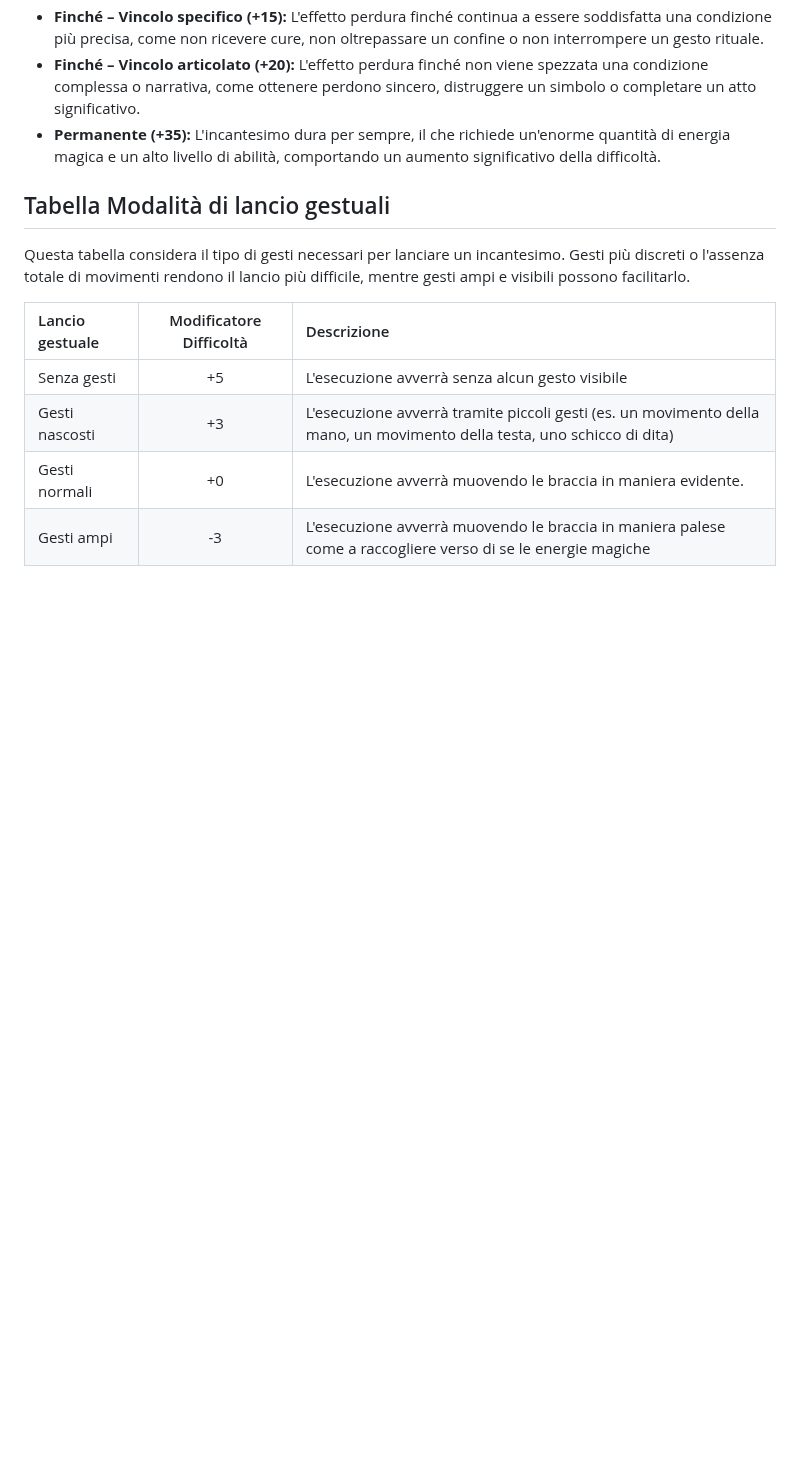
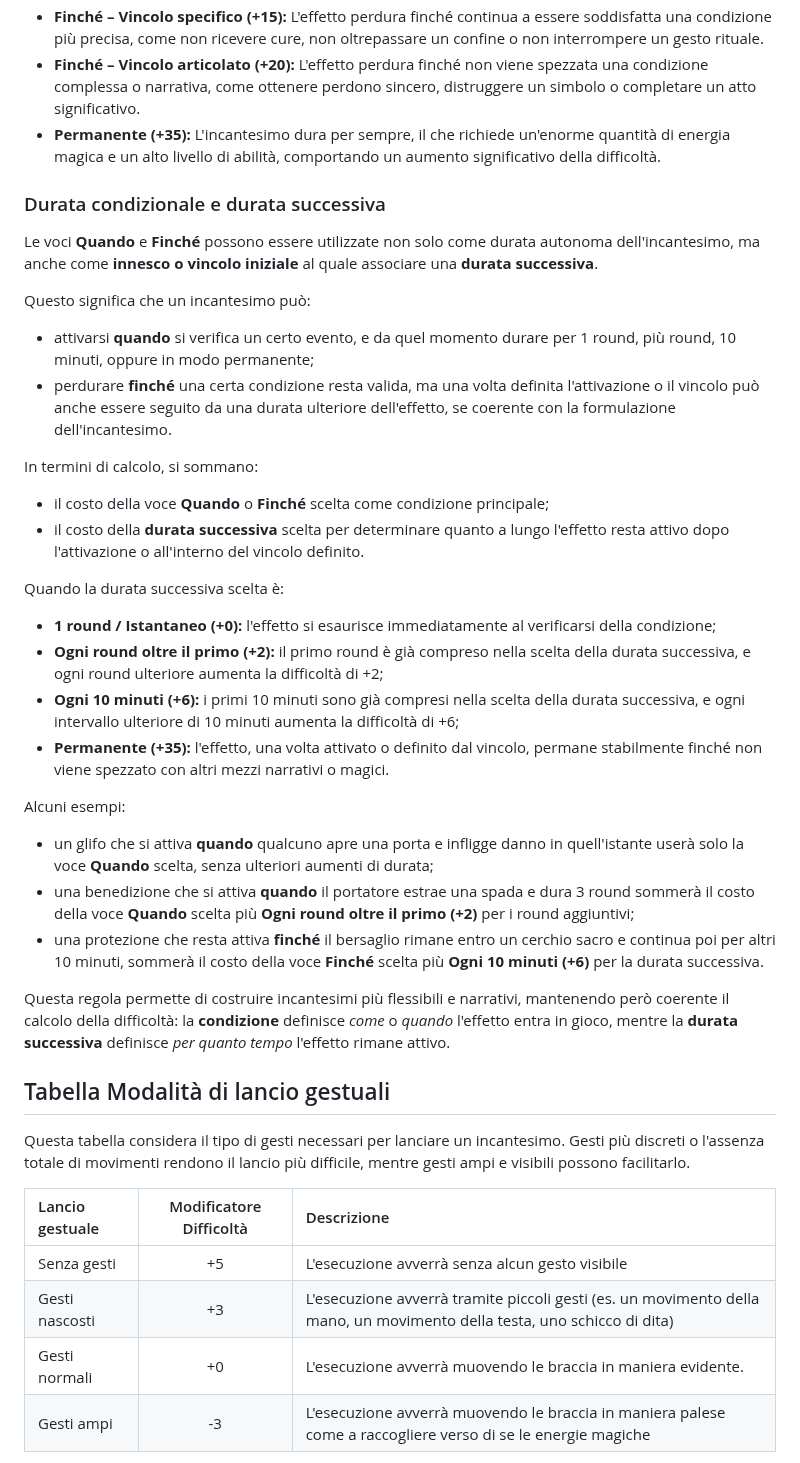
Before and after one commit to CrypticSentinel/Open-Source-GDR, a Markdown page: Magia Libera/12 - Tabelle lancio incantesimi.md, the part around the change. Rendered like a GitHub page; blank space fills up the shorter version.

Commit message:
Expand spell duration rules and examples
Added details on conditional duration and subsequent duration for spells, including examples of how to calculate costs based on activation conditions.

```diff
--- a/Magia Libera/12 - Tabelle lancio incantesimi.md
+++ b/Magia Libera/12 - Tabelle lancio incantesimi.md
@@ -71,6 +71,31 @@ Questa tabella gestisce l'aumento della difficoltà in base alla durata dell'eff
 - **Finché – Vincolo specifico (+15):** L'effetto perdura finché continua a essere soddisfatta una condizione più precisa, come non ricevere cure, non oltrepassare un confine o non interrompere un gesto rituale.
 - **Finché – Vincolo articolato (+20):** L'effetto perdura finché non viene spezzata una condizione complessa o narrativa, come ottenere perdono sincero, distruggere un simbolo o completare un atto significativo.
 - **Permanente (+35):** L'incantesimo dura per sempre, il che richiede un'enorme quantità di energia magica e un alto livello di abilità, comportando un aumento significativo della difficoltà.
+
+### Durata condizionale e durata successiva
+
+Le voci **Quando** e **Finché** possono essere utilizzate non solo come durata autonoma dell'incantesimo, ma anche come **innesco o vincolo iniziale** al quale associare una **durata successiva**.
+
+Questo significa che un incantesimo può:
+- attivarsi **quando** si verifica un certo evento, e da quel momento durare per 1 round, più round, 10 minuti, oppure in modo permanente;
+- perdurare **finché** una certa condizione resta valida, ma una volta definita l'attivazione o il vincolo può anche essere seguito da una durata ulteriore dell'effetto, se coerente con la formulazione dell'incantesimo.
+
+In termini di calcolo, si sommano:
+- il costo della voce **Quando** o **Finché** scelta come condizione principale;
+- il costo della **durata successiva** scelta per determinare quanto a lungo l'effetto resta attivo dopo l'attivazione o all'interno del vincolo definito.
+
+Quando la durata successiva scelta è:
+- **1 round / Istantaneo (+0):** l'effetto si esaurisce immediatamente al verificarsi della condizione;
+- **Ogni round oltre il primo (+2):** il primo round è già compreso nella scelta della durata successiva, e ogni round ulteriore aumenta la difficoltà di +2;
+- **Ogni 10 minuti (+6):** i primi 10 minuti sono già compresi nella scelta della durata successiva, e ogni intervallo ulteriore di 10 minuti aumenta la difficoltà di +6;
+- **Permanente (+35):** l'effetto, una volta attivato o definito dal vincolo, permane stabilmente finché non viene spezzato con altri mezzi narrativi o magici.
+
+Alcuni esempi:
+- un glifo che si attiva **quando** qualcuno apre una porta e infligge danno in quell'istante userà solo la voce **Quando** scelta, senza ulteriori aumenti di durata;
+- una benedizione che si attiva **quando** il portatore estrae una spada e dura 3 round sommerà il costo della voce **Quando** scelta più **Ogni round oltre il primo (+2)** per i round aggiuntivi;
+- una protezione che resta attiva **finché** il bersaglio rimane entro un cerchio sacro e continua poi per altri 10 minuti, sommerà il costo della voce **Finché** scelta più **Ogni 10 minuti (+6)** per la durata successiva.
+
+Questa regola permette di costruire incantesimi più flessibili e narrativi, mantenendo però coerente il calcolo della difficoltà: la **condizione** definisce *come* o *quando* l'effetto entra in gioco, mentre la **durata successiva** definisce *per quanto tempo* l'effetto rimane attivo.
 
 ## Tabella Modalità di lancio gestuali
 Questa tabella considera il tipo di gesti necessari per lanciare un incantesimo. Gesti più discreti o l'assenza totale di movimenti rendono il lancio più difficile, mentre gesti ampi e visibili possono facilitarlo.
```
